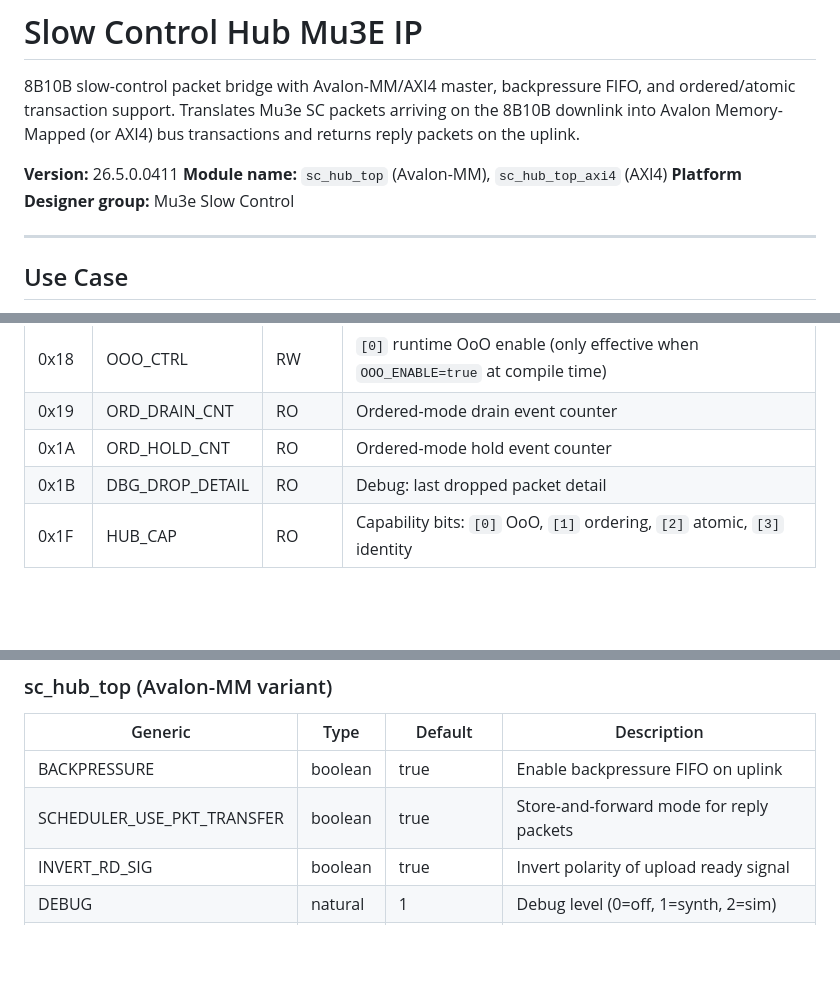
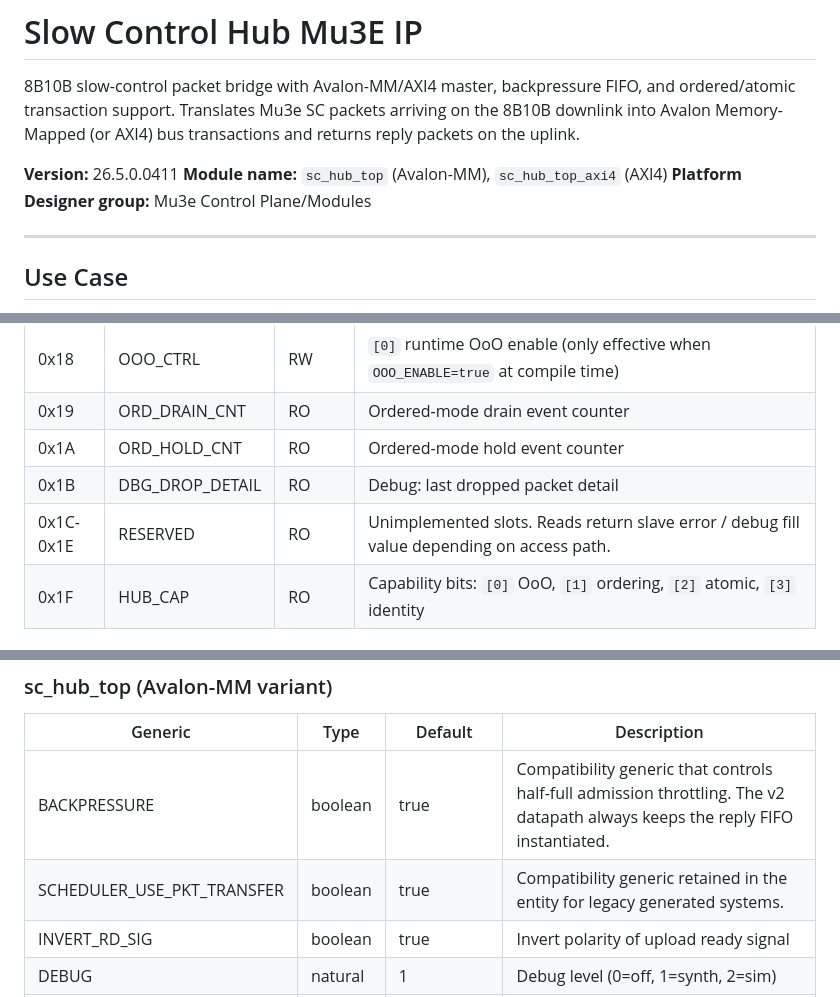
Before and after one commit to yifeng-ethz/slow-control_hub, a Markdown page: README.md, 3 parts joined by grey strips. Rendered like a GitHub page; blank space fills up the shorter version.

```diff
--- a/README.md
+++ b/README.md
@@ -7,7 +7,7 @@ returns reply packets on the uplink.
 
 **Version:** 26.5.0.0411
 **Module name:** `sc_hub_top` (Avalon-MM), `sc_hub_top_axi4` (AXI4)
-**Platform Designer group:** Mu3e Slow Control
+**Platform Designer group:** Mu3e Control Plane/Modules
 
 ---
 
@@ -152,6 +157,7 @@ header (shared across all Mu3e IP cores).
 | 0x19 | ORD_DRAIN_CNT | RO | Ordered-mode drain event counter |
 | 0x1A | ORD_HOLD_CNT | RO | Ordered-mode hold event counter |
 | 0x1B | DBG_DROP_DETAIL | RO | Debug: last dropped packet detail |
+| 0x1C-0x1E | RESERVED | RO | Unimplemented slots. Reads return slave error / debug fill value depending on access path. |
 | 0x1F | HUB_CAP | RO | Capability bits: `[0]` OoO, `[1]` ordering, `[2]` atomic, `[3]` identity |
 
 ### META Page Encoding (Word 0x01)
@@ -195,8 +201,8 @@ Word 2..N: read payload data (for read replies)
 
 | Generic | Type | Default | Description |
 |---------|------|---------|-------------|
-| BACKPRESSURE | boolean | true | Enable backpressure FIFO on uplink |
-| SCHEDULER_USE_PKT_TRANSFER | boolean | true | Store-and-forward mode for reply packets |
+| BACKPRESSURE | boolean | true | Compatibility generic that controls half-full admission throttling. The v2 datapath always keeps the reply FIFO instantiated. |
+| SCHEDULER_USE_PKT_TRANSFER | boolean | true | Compatibility generic retained in the entity for legacy generated systems. |
 | INVERT_RD_SIG | boolean | true | Invert polarity of upload ready signal |
 | DEBUG | natural | 1 | Debug level (0=off, 1=synth, 2=sim) |
 | OOO_ENABLE | boolean | false | Compile-time out-of-order support |
```
Also changed, not shown: other parts of README.md (+20 -15 lines).
